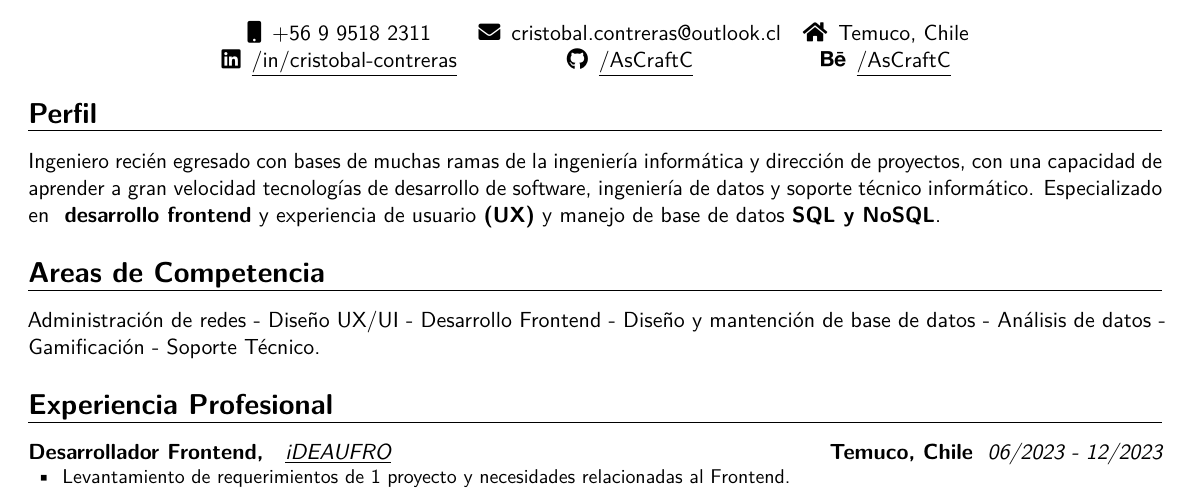
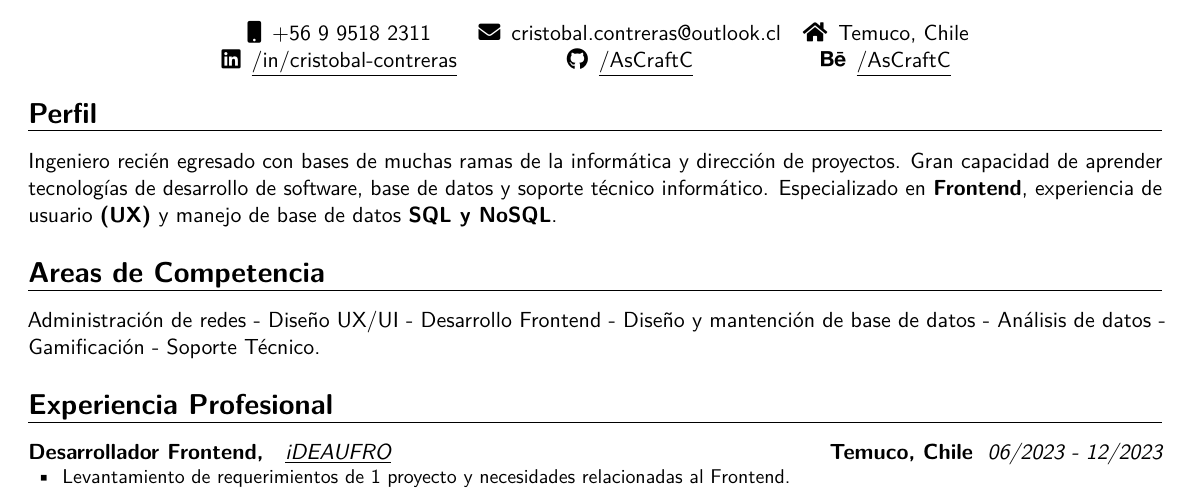
Before and after one commit to AsCraftC/CV-LateX, a LaTeX CV (CV.tex): part of the page, cut so that both start at the same text. Compiled offline with pdfLaTeX.

Commit message:
corrección de sintaxis de descripción de perfil.

```diff
--- a/CV.tex
+++ b/CV.tex
@@ -65,7 +65,7 @@
 \end{center}
 
 \section{Perfil}{
-    Ingeniero recién egresado con bases de muchas ramas de la ingeniería informática y dirección de proyectos, con una capacidad de aprender a gran velocidad tecnologías de desarrollo de software, ingeniería de datos y soporte técnico informático. Especializado en \textbf{ desarrollo frontend} y experiencia de usuario \textbf{(UX)} y manejo de base de datos \textbf{SQL y NoSQL}.
+    Ingeniero recién egresado con bases de muchas ramas de la informática y dirección de proyectos. Gran capacidad de aprender tecnologías de desarrollo de software, base de datos y soporte técnico informático. Especializado en \textbf{Frontend}, experiencia de usuario \textbf{(UX)} y manejo de base de datos \textbf{SQL y NoSQL}.
 }
 
 \section{Areas de Competencia}{
```
Also changed, not shown: CV.pdf.
